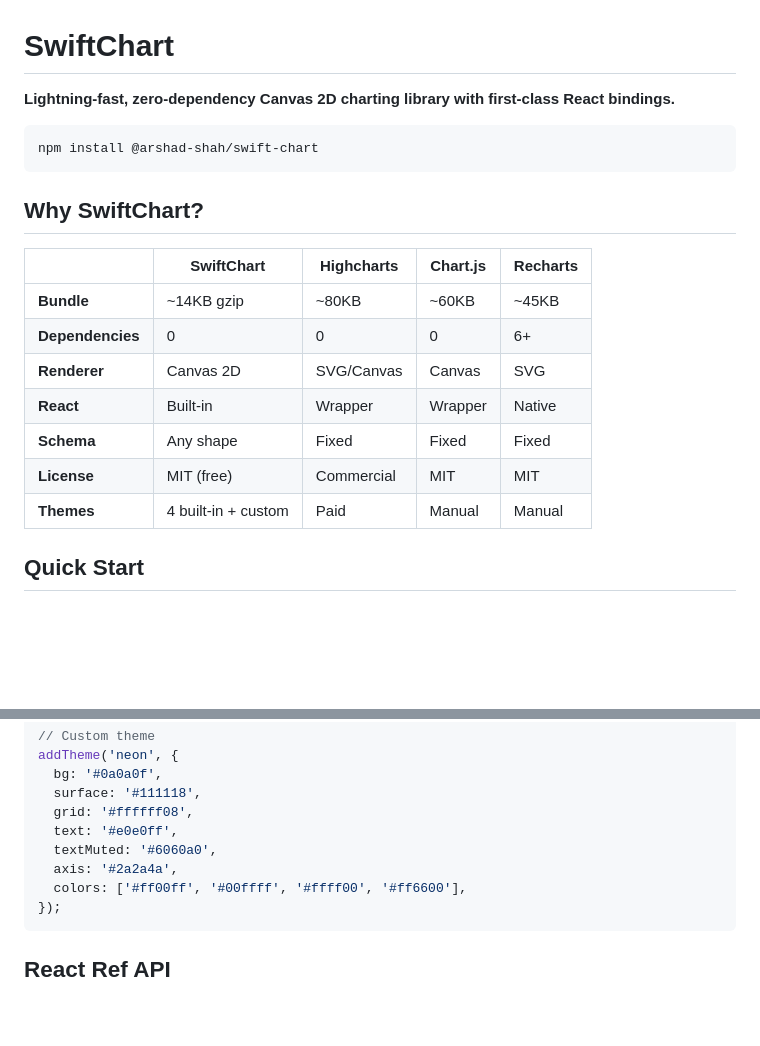
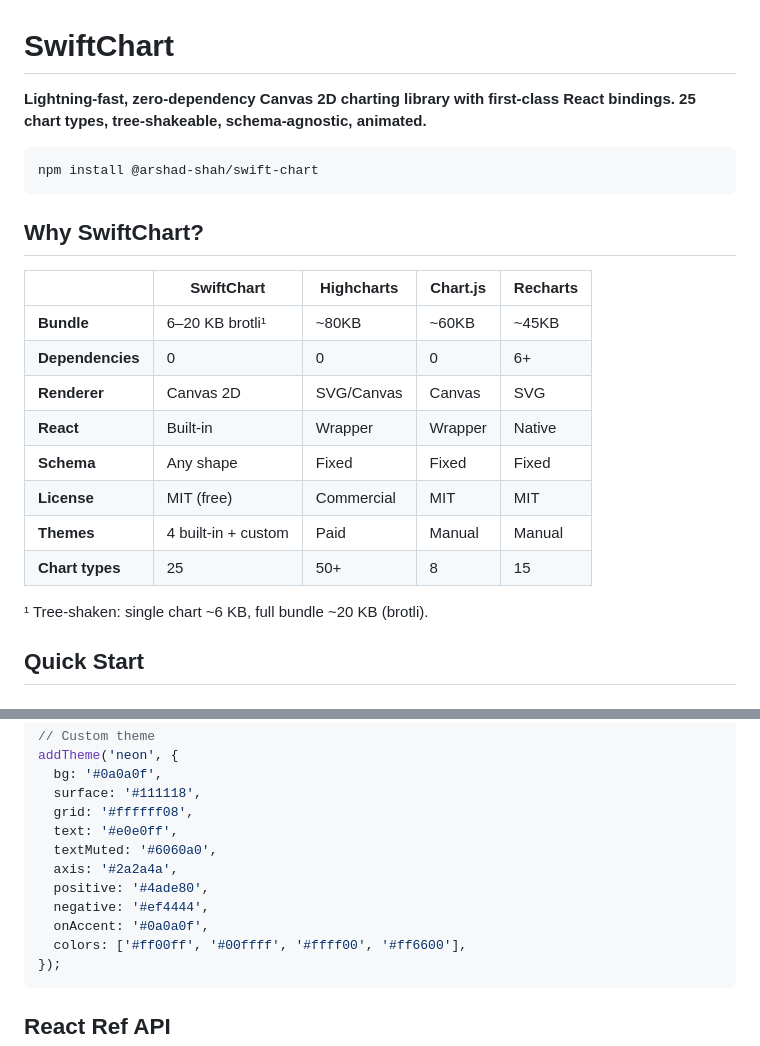
Before and after one commit to arshad-shah/swiftchart, a Markdown page: README.md, 2 parts joined by grey strips. GitHub-like rendering; blank space fills up the shorter version.

````diff
--- a/README.md
+++ b/README.md
@@ -1,6 +1,6 @@
 # SwiftChart
 
-**Lightning-fast, zero-dependency Canvas 2D charting library with first-class React bindings.**
+**Lightning-fast, zero-dependency Canvas 2D charting library with first-class React bindings. 25 chart types, tree-shakeable, schema-agnostic, animated.**
 
 ```
 npm install @arshad-shah/swift-chart
@@ -10,13 +10,16 @@ npm install @arshad-shah/swift-chart
 
 | | SwiftChart | Highcharts | Chart.js | Recharts |
 |---|---|---|---|---|
-| **Bundle** | ~14KB gzip | ~80KB | ~60KB | ~45KB |
+| **Bundle** | 6–20 KB brotli¹ | ~80KB | ~60KB | ~45KB |
 | **Dependencies** | 0 | 0 | 0 | 6+ |
 | **Renderer** | Canvas 2D | SVG/Canvas | Canvas | SVG |
 | **React** | Built-in | Wrapper | Wrapper | Native |
 | **Schema** | Any shape | Fixed | Fixed | Fixed |
 | **License** | MIT (free) | Commercial | MIT | MIT |
 | **Themes** | 4 built-in + custom | Paid | Manual | Manual |
+| **Chart types** | 25 | 50+ | 8 | 15 |
+
+¹ Tree-shaken: single chart ~6 KB, full bundle ~20 KB (brotli).
 
 ## Quick Start
 
@@ -130,6 +145,9 @@ addTheme('neon', {
   text: '#e0e0ff',
   textMuted: '#6060a0',
   axis: '#2a2a4a',
+  positive: '#4ade80',
+  negative: '#ef4444',
+  onAccent: '#0a0a0f',
   colors: ['#ff00ff', '#00ffff', '#ffff00', '#ff6600'],
 });
 ```
````
Also changed, not shown: other parts of README.md (+25 -2 lines).
